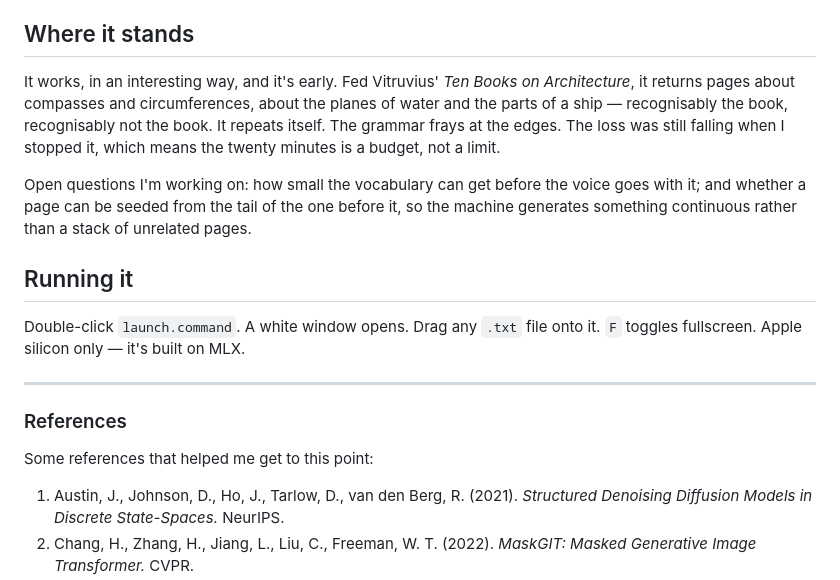
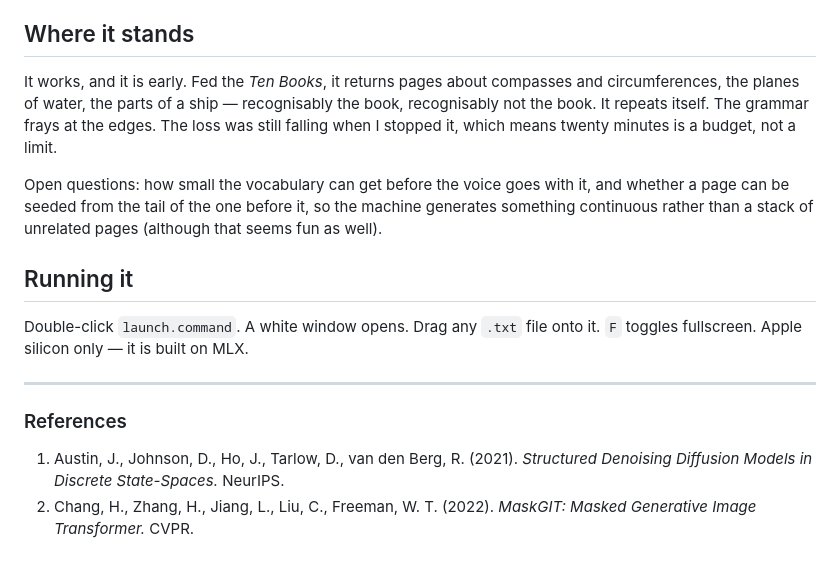
Before and after one commit to Ex-risks/Eleventh, a Markdown page: README.md, the part around one of its changes. GitHub-like rendering; blank space fills up the shorter version.

```diff
--- a/README.md
+++ b/README.md
@@ -38,19 +38,17 @@ There's a moment in the training log where this happens. For three thousand step
 
 ## Where it stands
 
-It works, in an interesting way, and it's early. Fed Vitruvius' *Ten Books on Architecture*, it returns pages about compasses and circumferences, about the planes of water and the parts of a ship — recognisably the book, recognisably not the book. It repeats itself. The grammar frays at the edges. The loss was still falling when I stopped it, which means the twenty minutes is a budget, not a limit.
+It works, and it is early. Fed the *Ten Books*, it returns pages about compasses and circumferences, the planes of water, the parts of a ship — recognisably the book, recognisably not the book. It repeats itself. The grammar frays at the edges. The loss was still falling when I stopped it, which means twenty minutes is a budget, not a limit.
 
-Open questions I'm working on: how small the vocabulary can get before the voice goes with it; and whether a page can be seeded from the tail of the one before it, so the machine generates something continuous rather than a stack of unrelated pages.
+Open questions: how small the vocabulary can get before the voice goes with it, and whether a page can be seeded from the tail of the one before it, so the machine generates something continuous rather than a stack of unrelated pages (although that seems fun as well).
 
 ## Running it
 
-Double-click `launch.command`. A white window opens. Drag any `.txt` file onto it. `F` toggles fullscreen. Apple silicon only — it's built on MLX.
+Double-click `launch.command`. A white window opens. Drag any `.txt` file onto it. `F` toggles fullscreen. Apple silicon only — it is built on MLX.
 
 ---
 
 ### References
-
-Some references that helped me get to this point:
 
 1. Austin, J., Johnson, D., Ho, J., Tarlow, D., van den Berg, R. (2021). *Structured Denoising Diffusion Models in Discrete State-Spaces.* NeurIPS.
 2. Chang, H., Zhang, H., Jiang, L., Liu, C., Freeman, W. T. (2022). *MaskGIT: Masked Generative Image Transformer.* CVPR.
```
Also changed, not shown: other parts of README.md (+18 -18 lines).
